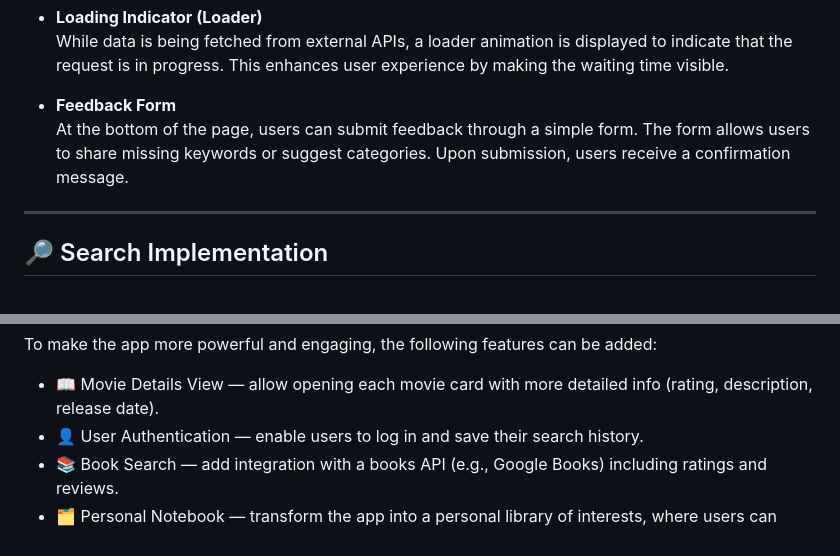
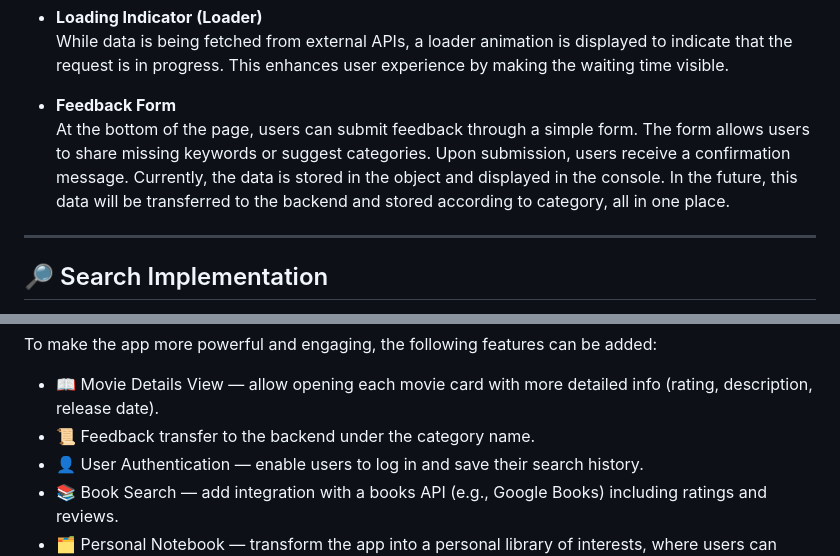
Before and after one commit to Katerynakulik/seekly, a Markdown page: README.md, 2 parts joined by grey strips. GitHub-like rendering.

Commit message:
Add info about feedback form to Readme

```diff
--- a/README.md
+++ b/README.md
@@ -65,7 +65,7 @@ The application provides the following core features:
   While data is being fetched from external APIs, a loader animation is displayed to indicate that the request is in progress. This enhances user experience by making the waiting time visible.
 
 - **Feedback Form**
-  At the bottom of the page, users can submit feedback through a simple form. The form allows users to share missing keywords or suggest categories. Upon submission, users receive a confirmation message.
+  At the bottom of the page, users can submit feedback through a simple form. The form allows users to share missing keywords or suggest categories. Upon submission, users receive a confirmation message. Currently, the data is stored in the object and displayed in the console. In the future, this data will be transferred to the backend and stored according to category, all in one place.
 
 ---
 
@@ -425,6 +425,7 @@ Testing
 To make the app more powerful and engaging, the following features can be added:
 
 - 📖 Movie Details View — allow opening each movie card with more detailed info (rating, description, release date).
+- 📜 Feedback transfer to the backend under the category name.
 - 👤 User Authentication — enable users to log in and save their search history.
 - 📚 Book Search — add integration with a books API (e.g., Google Books) including ratings and reviews.
 - 🗂️ Personal Notebook — transform the app into a personal library of interests, where users can save favorite movies, images, and books.
```
